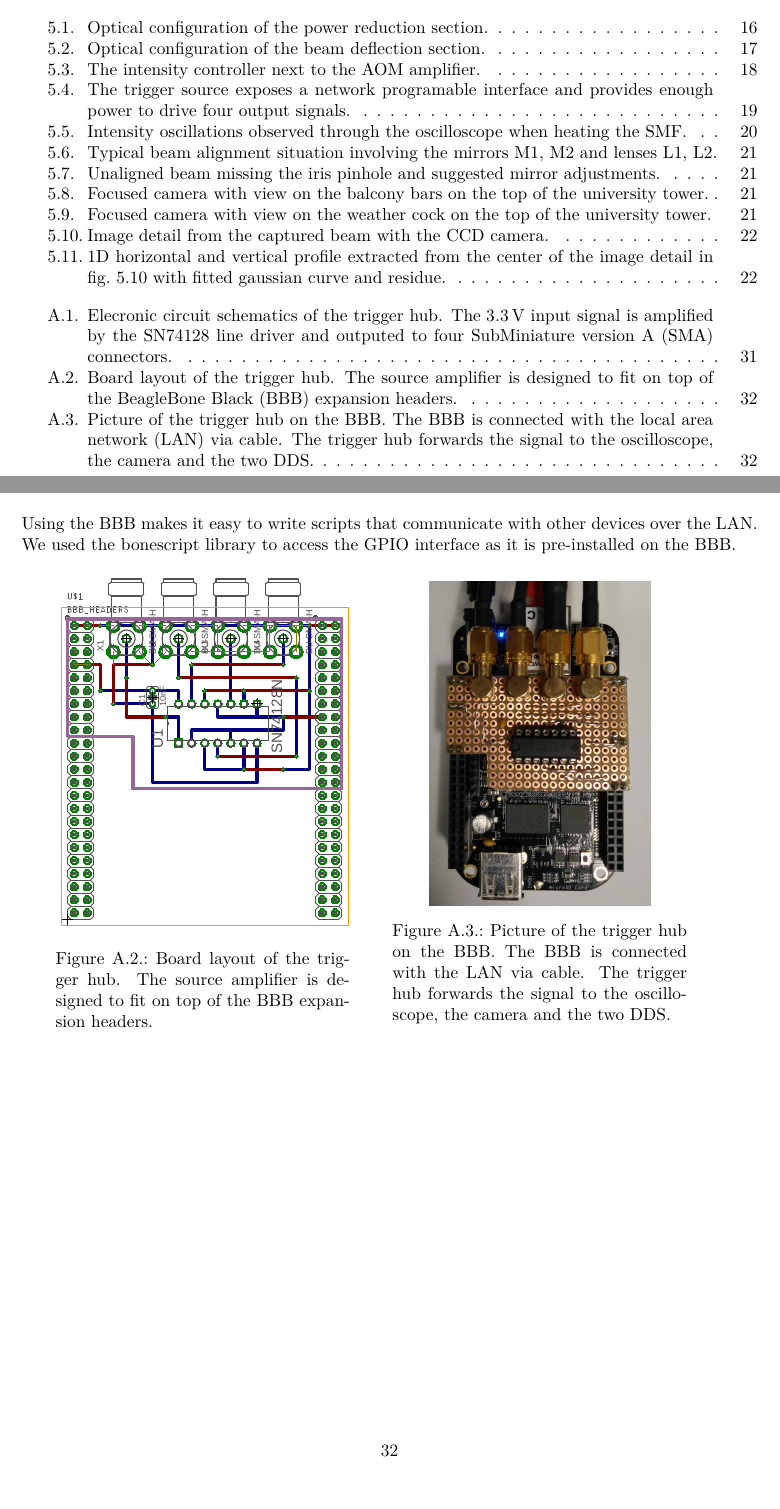
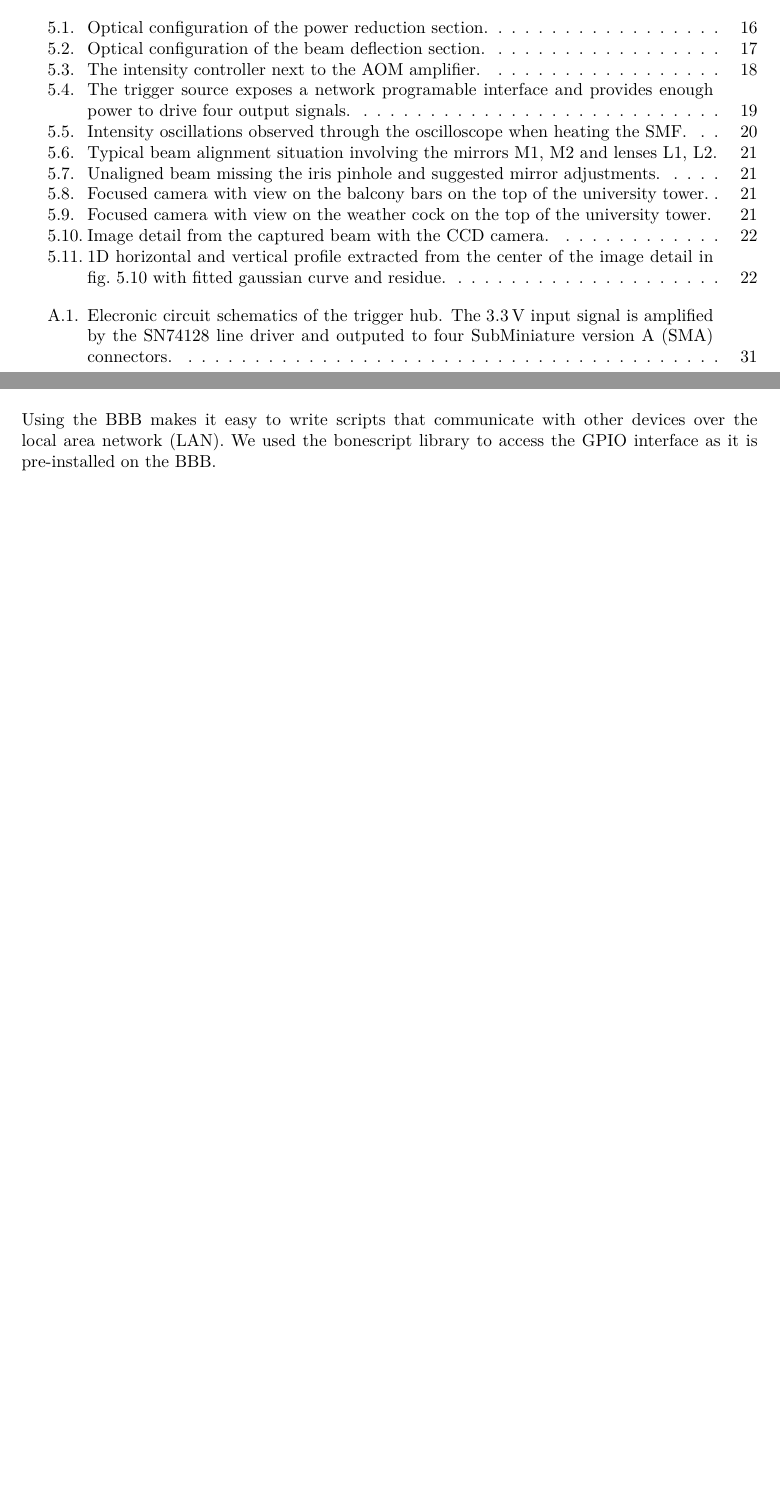
Before and after one commit to bodokaiser/bachelor-thesis, a LaTeX thesis (main.tex, which reads sections/appendix/electronics.tex): two parts of pages 28 and 32 of 32, joined at a grey line, cut so that both start at the same text, the shorter picture padded with empty space. Compiled offline with XeLaTeX.

Commit message:
removed board figures from electronics appendix

```diff
--- a/sections/appendix/electronics.tex
+++ b/sections/appendix/electronics.tex
@@ -37,22 +37,3 @@ low for one \SI{1}{\milli\second}.}
 Using the \gls{bbb} makes it easy to write scripts that communicate with
 other devices over the \gls{lan}. We used the bonescript library to access
 the \gls{gpio} interface as it is pre-installed on the \gls{bbb}.
-
-\begin{figure}[h]
-  \centering
-  \begin{minipage}{.40\textwidth}
-    \centering
-    \includegraphics[width=\linewidth]{images/circuits/line-driver/layout.pdf}
-    \captionsetup{width=\linewidth}
-    \caption{Board layout of the trigger hub. The source amplifier is designed
-to fit on top of the \gls{bbb} expansion headers.}
-  \end{minipage}
-  \begin{minipage}{.50\textwidth}
-    \centering
-    \includegraphics[width=.6\linewidth]{images/circuits/line-driver/board.jpg}
-    \captionsetup{width=.8\linewidth}
-    \caption{Picture of the trigger hub on the \gls{bbb}. The \gls{bbb} is
-connected with the \gls{lan} via cable. The trigger hub forwards the signal
-to the oscilloscope, the camera and the two \gls{dds}.}
-  \end{minipage}
-\end{figure}
```
